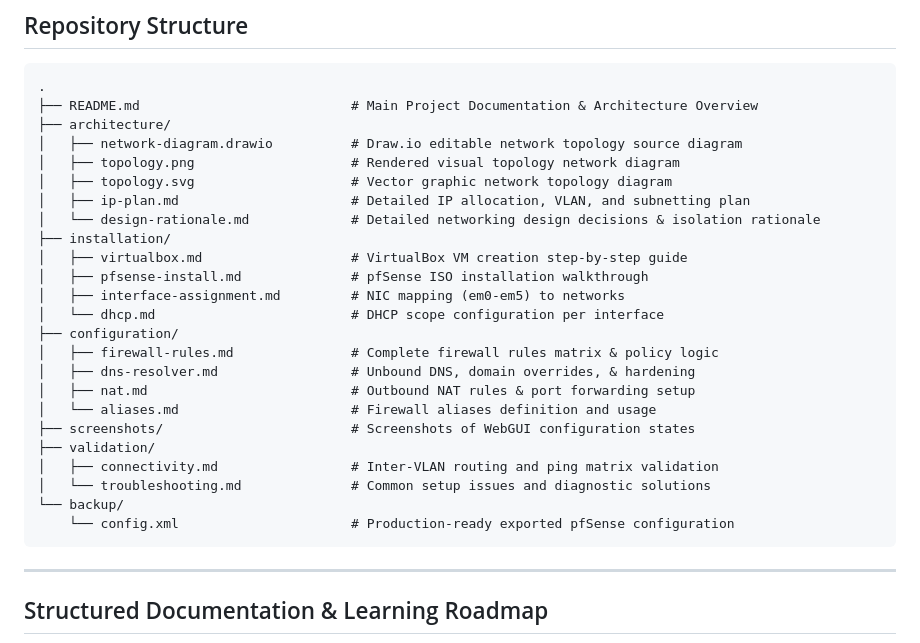
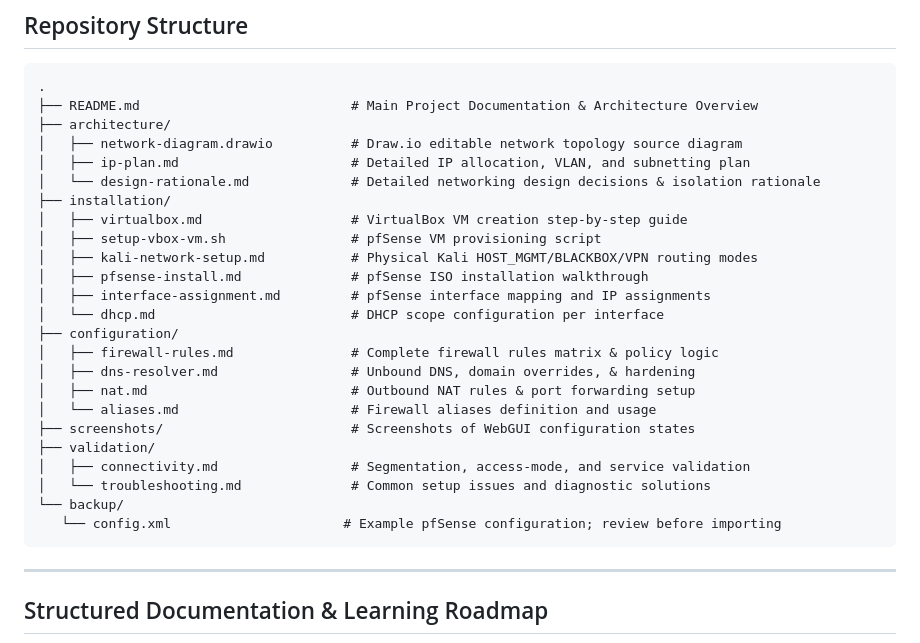
Before and after one commit to subrat243/pfSense-Firewall, a Markdown page: README.md, the part around one of its changes. Rendered like a GitHub page.

````diff
--- a/README.md
+++ b/README.md
@@ -114,14 +114,14 @@ Built on a physical Kali Linux host, VirtualBox runs the lab VMs and pfSense rou
 ├── README.md                           # Main Project Documentation & Architecture Overview
 ├── architecture/
 │   ├── network-diagram.drawio          # Draw.io editable network topology source diagram
-│   ├── topology.png                    # Rendered visual topology network diagram
-│   ├── topology.svg                    # Vector graphic network topology diagram
 │   ├── ip-plan.md                      # Detailed IP allocation, VLAN, and subnetting plan
 │   └── design-rationale.md             # Detailed networking design decisions & isolation rationale
 ├── installation/
 │   ├── virtualbox.md                   # VirtualBox VM creation step-by-step guide
+│   ├── setup-vbox-vm.sh                # pfSense VM provisioning script
+│   ├── kali-network-setup.md           # Physical Kali HOST_MGMT/BLACKBOX/VPN routing modes
 │   ├── pfsense-install.md              # pfSense ISO installation walkthrough
-│   ├── interface-assignment.md         # NIC mapping (em0-em5) to networks
+│   ├── interface-assignment.md         # pfSense interface mapping and IP assignments
 │   └── dhcp.md                         # DHCP scope configuration per interface
 ├── configuration/
 │   ├── firewall-rules.md               # Complete firewall rules matrix & policy logic
@@ -130,10 +130,10 @@ Built on a physical Kali Linux host, VirtualBox runs the lab VMs and pfSense rou
 │   └── aliases.md                      # Firewall aliases definition and usage
 ├── screenshots/                        # Screenshots of WebGUI configuration states
 ├── validation/
-│   ├── connectivity.md                 # Inter-VLAN routing and ping matrix validation
+│   ├── connectivity.md                 # Segmentation, access-mode, and service validation
 │   └── troubleshooting.md              # Common setup issues and diagnostic solutions
 └── backup/
-    └── config.xml                      # Production-ready exported pfSense configuration
+   └── config.xml                      # Example pfSense configuration; review before importing
 ```
 
 ---
````
Also changed, not shown: other parts of README.md (+20 -16 lines).
